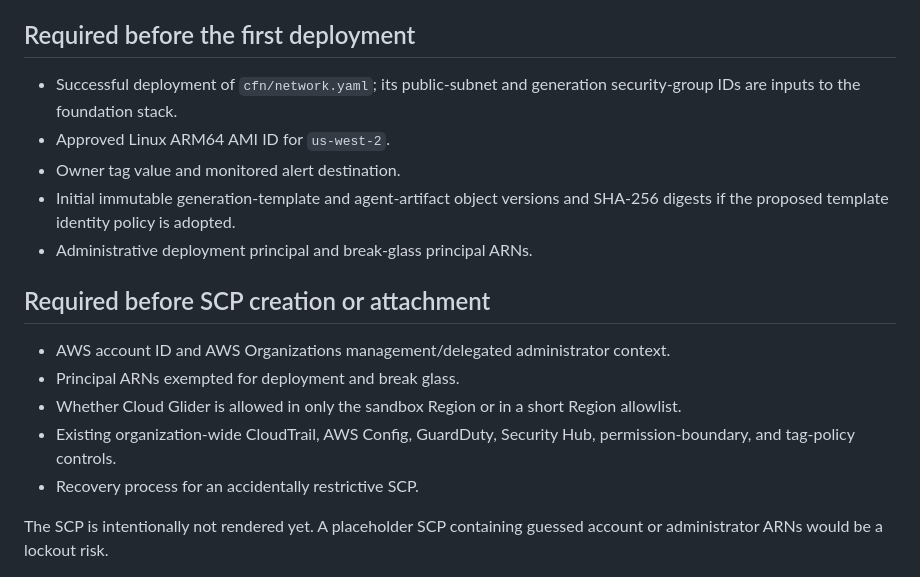
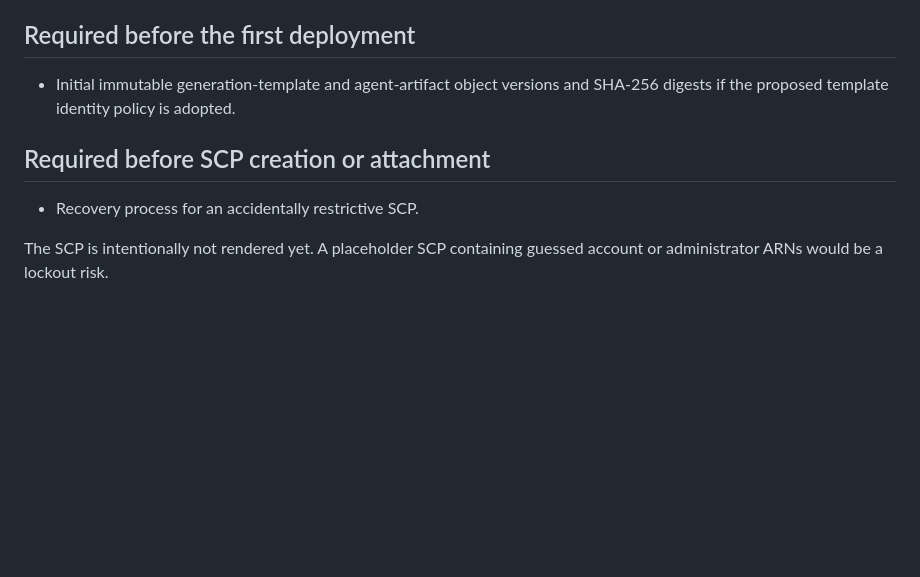
Before and after one commit to saraislet/cloud-glider, a Markdown page: docs/decisions.md, the part around the change. Rendered like a GitHub page; blank space fills up the shorter version.

Commit message:
Update decisions

```diff
--- a/docs/decisions.md
+++ b/docs/decisions.md
@@ -29,23 +29,11 @@
 
 ## Required before the first deployment
 
-- Successful deployment of `cfn/network.yaml`; its public-subnet and generation
-  security-group IDs are inputs to the foundation stack.
-- Approved Linux ARM64 AMI ID for `us-west-2`.
-- Owner tag value and monitored alert destination.
 - Initial immutable generation-template and agent-artifact object versions and
   SHA-256 digests if the proposed template identity policy is adopted.
-- Administrative deployment principal and break-glass principal ARNs.
 
 ## Required before SCP creation or attachment
 
-- AWS account ID and AWS Organizations management/delegated administrator
-  context.
-- Principal ARNs exempted for deployment and break glass.
-- Whether Cloud Glider is allowed in only the sandbox Region or in a short
-  Region allowlist.
-- Existing organization-wide CloudTrail, AWS Config, GuardDuty, Security Hub,
-  permission-boundary, and tag-policy controls.
 - Recovery process for an accidentally restrictive SCP.
 
 The SCP is intentionally not rendered yet. A placeholder SCP containing guessed
```
